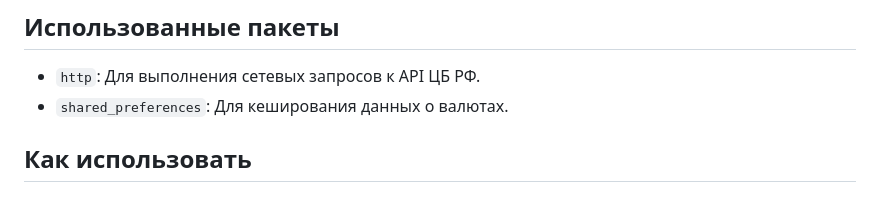
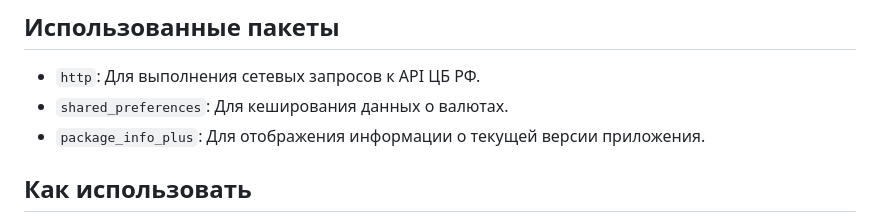
Before and after one commit to Nikolasgev/tz_ithub, a Markdown page: README.md, the part around the change. GitHub-like rendering.

```diff
--- a/README.md
+++ b/README.md
@@ -74,6 +74,7 @@
 
 - `http`: Для выполнения сетевых запросов к API ЦБ РФ.
 - `shared_preferences`: Для кеширования данных о валютах.
+- `package_info_plus`: Для отображения информации о текущей версии приложения.
 
 ## Как использовать
 
```
